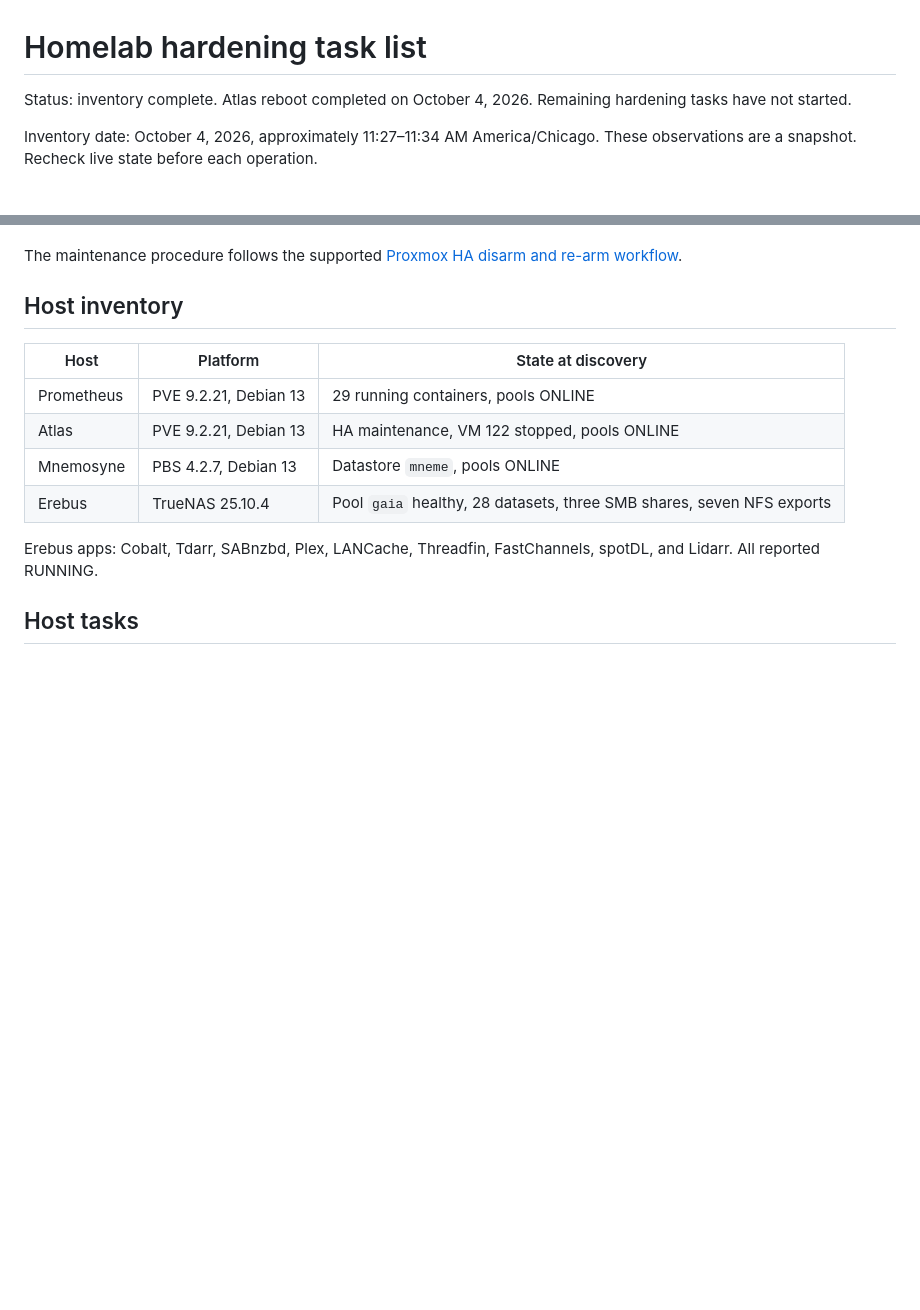
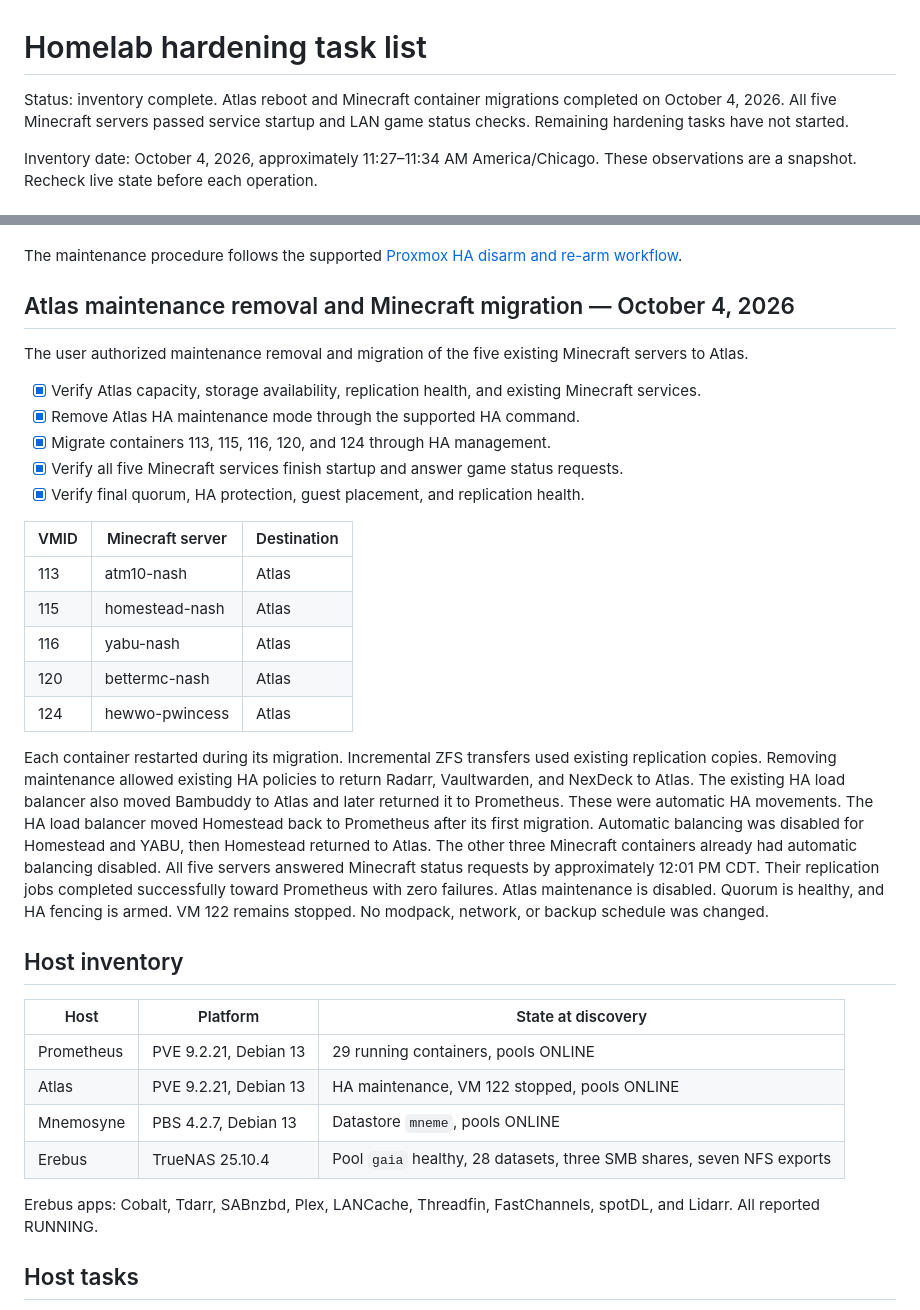
Before and after one commit to wbreiler/HomelabAnsible, a Markdown page: HARDENING-TASKS.md, 2 parts joined by grey strips. Rendered like a GitHub page; blank space fills up the shorter version.

Commit message:
docs: record Minecraft migration to Atlas
Record maintenance removal, five validated Minecraft migrations, and the automatic balancing controls required to preserve their Atlas placement. Document game readiness, HA health, and reverse replication.

Co-Authored-By: Codex <noreply@openai.com>

```diff
--- a/HARDENING-TASKS.md
+++ b/HARDENING-TASKS.md
@@ -1,6 +1,7 @@
 # Homelab hardening task list
 
-Status: inventory complete. Atlas reboot completed on October 4, 2026. Remaining hardening tasks have not started.
+Status: inventory complete. Atlas reboot and Minecraft container migrations completed on October 4, 2026.
+All five Minecraft servers passed service startup and LAN game status checks. Remaining hardening tasks have not started.
 
 Inventory date: October 4, 2026, approximately 11:27–11:34 AM America/Chicago.
 These observations are a snapshot. Recheck live state before each operation.
@@ -46,6 +47,35 @@ HA protection was temporarily suspended during the reboot. No guest restart was
 Independent console access was not tested. This remains an open recovery prerequisite for future maintenance.
 
 The maintenance procedure follows the supported [Proxmox HA disarm and re-arm workflow](https://github.com/proxmox/pve-docs/blob/master/ha-manager.adoc#disarming-ha-for-cluster-maintenance).
+
+## Atlas maintenance removal and Minecraft migration — October 4, 2026
+
+The user authorized maintenance removal and migration of the five existing Minecraft servers to Atlas.
+
+- [x] Verify Atlas capacity, storage availability, replication health, and existing Minecraft services.
+- [x] Remove Atlas HA maintenance mode through the supported HA command.
+- [x] Migrate containers 113, 115, 116, 120, and 124 through HA management.
+- [x] Verify all five Minecraft services finish startup and answer game status requests.
+- [x] Verify final quorum, HA protection, guest placement, and replication health.
+
+| VMID | Minecraft server | Destination |
+| --- | --- | --- |
+| 113 | atm10-nash | Atlas |
+| 115 | homestead-nash | Atlas |
+| 116 | yabu-nash | Atlas |
+| 120 | bettermc-nash | Atlas |
+| 124 | hewwo-pwincess | Atlas |
+
+Each container restarted during its migration. Incremental ZFS transfers used existing replication copies.
+Removing maintenance allowed existing HA policies to return Radarr, Vaultwarden, and NexDeck to Atlas.
+The existing HA load balancer also moved Bambuddy to Atlas and later returned it to Prometheus. These were automatic HA movements.
+The HA load balancer moved Homestead back to Prometheus after its first migration.
+Automatic balancing was disabled for Homestead and YABU, then Homestead returned to Atlas.
+The other three Minecraft containers already had automatic balancing disabled.
+All five servers answered Minecraft status requests by approximately 12:01 PM CDT.
+Their replication jobs completed successfully toward Prometheus with zero failures.
+Atlas maintenance is disabled. Quorum is healthy, and HA fencing is armed.
+VM 122 remains stopped. No modpack, network, or backup schedule was changed.
 
 ## Host inventory
 
```
